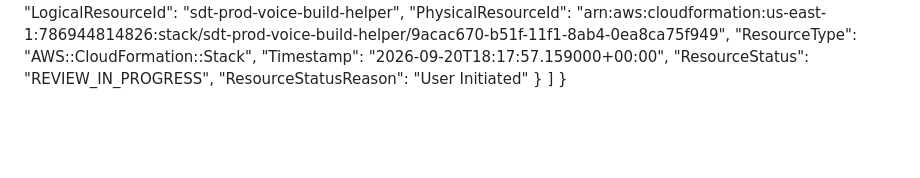
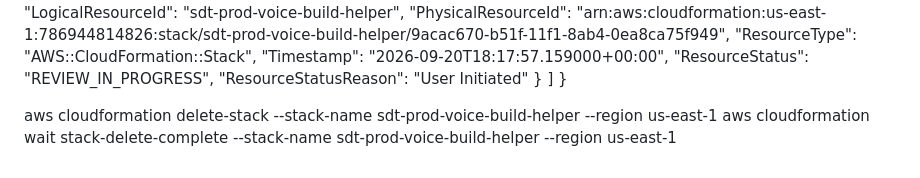
Before and after one commit to jiraya029/Sample, a Markdown page: README.md, the part around the change. GitHub-like rendering; blank space fills up the shorter version.

```diff
--- a/README.md
+++ b/README.md
@@ -161,3 +161,14 @@ $ aws cloudformation describe-stack-events --stack-name sdt-prod-voice-build-hel
         }
     ]
 }
+
+
+
+
+
+
+
+
+
+aws cloudformation delete-stack --stack-name sdt-prod-voice-build-helper --region us-east-1
+aws cloudformation wait stack-delete-complete --stack-name sdt-prod-voice-build-helper --region us-east-1
```
